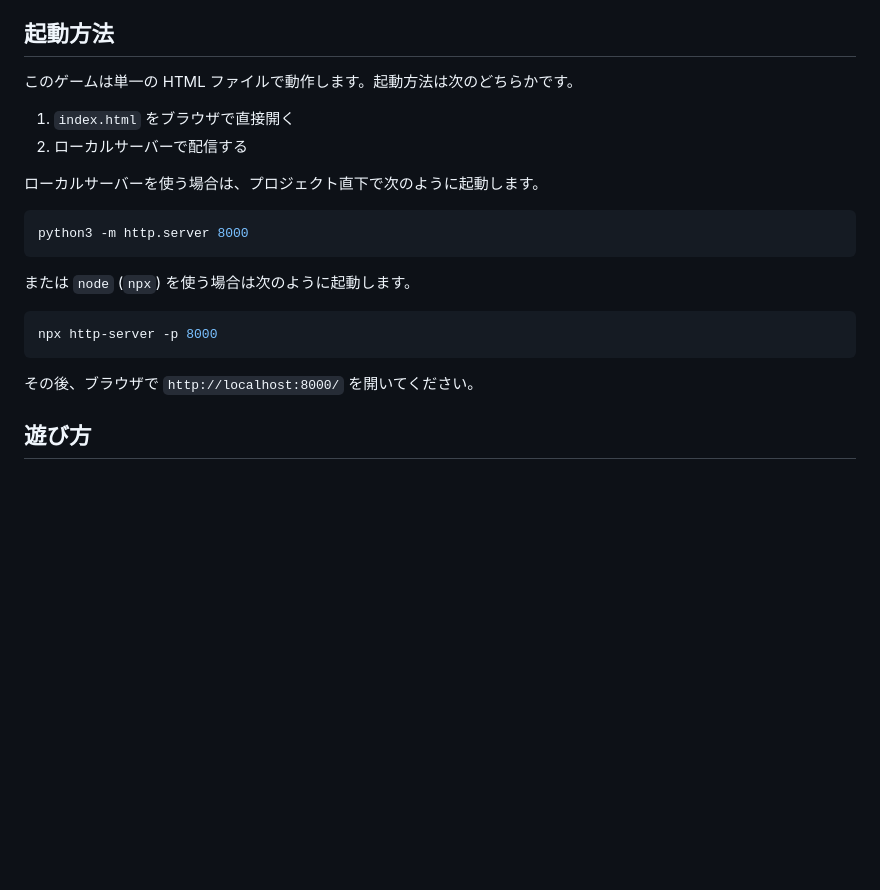
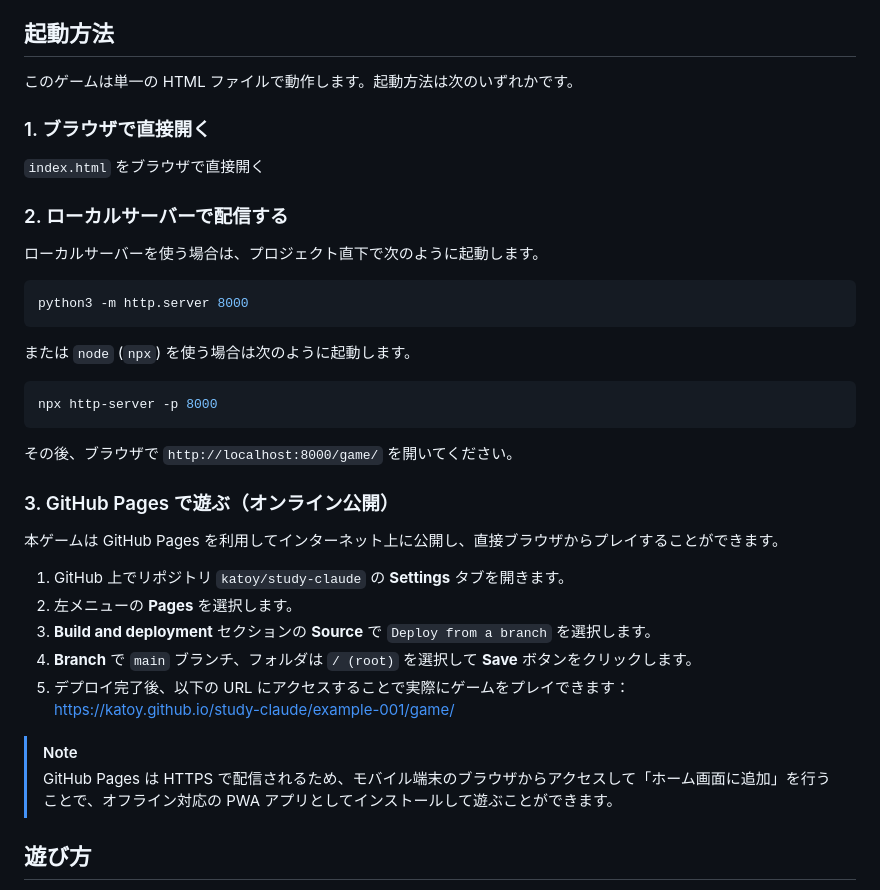
Before and after one commit to katoy/study-claude, a Markdown page: example-001/game/README.md, the part around the change. Rendered like a GitHub page; blank space fills up the shorter version.

Commit message:
docs: GitHub Pages でのプレイ開始方法とデプロイ手順を追記

````diff
--- a/example-001/game/README.md
+++ b/example-001/game/README.md
@@ -29,11 +29,12 @@
 
 ## 起動方法
 
-このゲームは単一の HTML ファイルで動作します。起動方法は次のどちらかです。
+このゲームは単一の HTML ファイルで動作します。起動方法は次のいずれかです。
 
-1. `index.html` をブラウザで直接開く
-1. ローカルサーバーで配信する
+### 1. ブラウザで直接開く
+`index.html` をブラウザで直接開く
 
+### 2. ローカルサーバーで配信する
 ローカルサーバーを使う場合は、プロジェクト直下で次のように起動します。
 
 ```bash
@@ -46,7 +47,20 @@ python3 -m http.server 8000
 npx http-server -p 8000
 ```
 
-その後、ブラウザで `http://localhost:8000/` を開いてください。
+その後、ブラウザで `http://localhost:8000/game/` を開いてください。
+
+### 3. GitHub Pages で遊ぶ（オンライン公開）
+本ゲームは GitHub Pages を利用してインターネット上に公開し、直接ブラウザからプレイすることができます。
+
+1. GitHub 上でリポジトリ `katoy/study-claude` の **Settings** タブを開きます。
+2. 左メニューの **Pages** を選択します。
+3. **Build and deployment** セクションの **Source** で `Deploy from a branch` を選択します。
+4. **Branch** で `main` ブランチ、フォルダは `/ (root)` を選択して **Save** ボタンをクリックします。
+5. デプロイ完了後、以下の URL にアクセスすることで実際にゲームをプレイできます：
+   [https://katoy.github.io/study-claude/example-001/game/](https://katoy.github.io/study-claude/example-001/game/)
+
+> [!NOTE]
+> GitHub Pages は HTTPS で配信されるため、モバイル端末のブラウザからアクセスして「ホーム画面に追加」を行うことで、オフライン対応の PWA アプリとしてインストールして遊ぶことができます。
 
 ## 遊び方
 
````
Also changed, not shown: example-001/README.md (+6 -1 lines).
